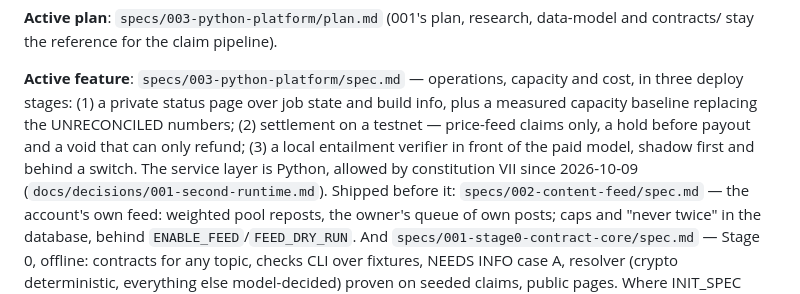
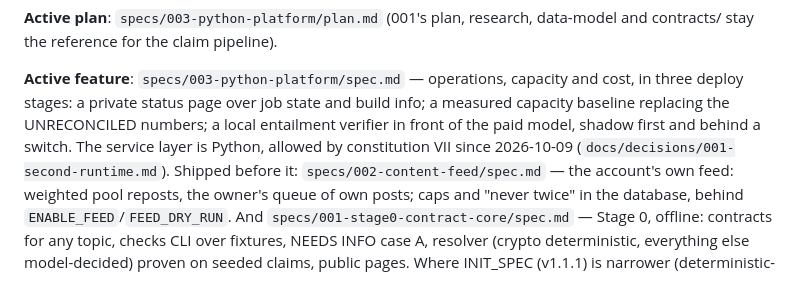
Before and after one commit to lemind/vaticeno, a Markdown page: CLAUDE.md, the part around the change. Drawn GitHub-style.

```diff
--- a/CLAUDE.md
+++ b/CLAUDE.md
@@ -6,11 +6,9 @@
 **Active plan**: `specs/003-python-platform/plan.md` (001's plan, research, data-model and contracts/ stay the reference for the claim pipeline).
 
 **Active feature**: `specs/003-python-platform/spec.md` — operations, capacity and cost, in three deploy
-stages: (1) a private status page over job state and build info, plus a measured capacity baseline
-replacing the UNRECONCILED numbers; (2) settlement on a testnet — price-feed claims only, a hold before
-payout and a void that can only refund; (3) a local entailment verifier in front of the paid model, shadow
-first and behind a switch. The service layer is Python, allowed by constitution VII since 2026-10-09
-(`docs/decisions/001-second-runtime.md`).
+stages: a private status page over job state and build info; a measured capacity baseline replacing the
+UNRECONCILED numbers; a local entailment verifier in front of the paid model, shadow first and behind a
+switch. The service layer is Python, allowed by constitution VII since 2026-10-09 (`docs/decisions/001-second-runtime.md`).
 Shipped before it: `specs/002-content-feed/spec.md` — the account's own feed: weighted pool reposts, the
 owner's queue of own posts; caps and "never twice" in the database, behind
 `ENABLE_FEED`/`FEED_DRY_RUN`. And `specs/001-stage0-contract-core/spec.md` — Stage 0, offline: contracts for any
```
Also changed, not shown: specs/002-content-feed/spec.md (+3 -4 lines), specs/003-python-platform/data-model.md (+2 -5 lines).
